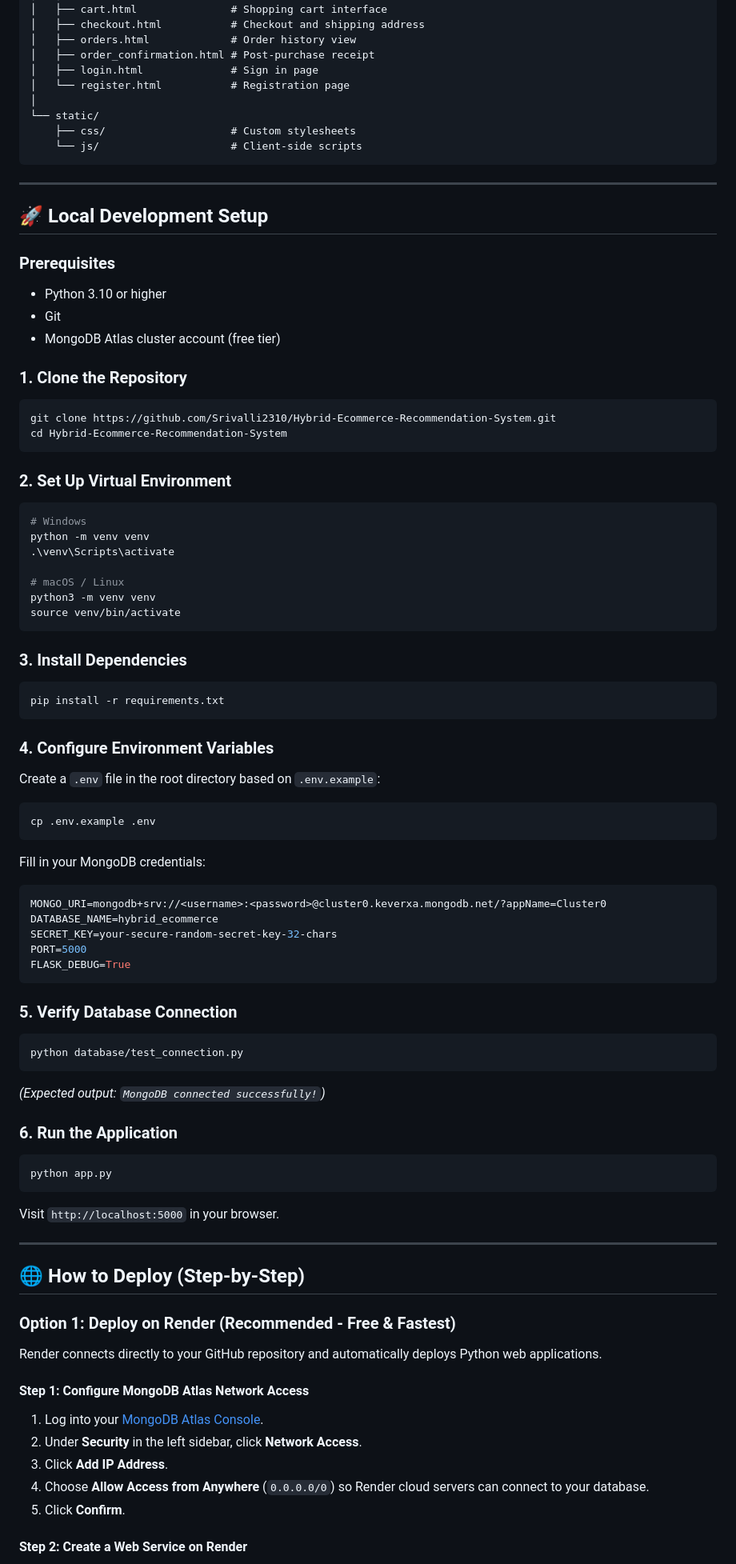
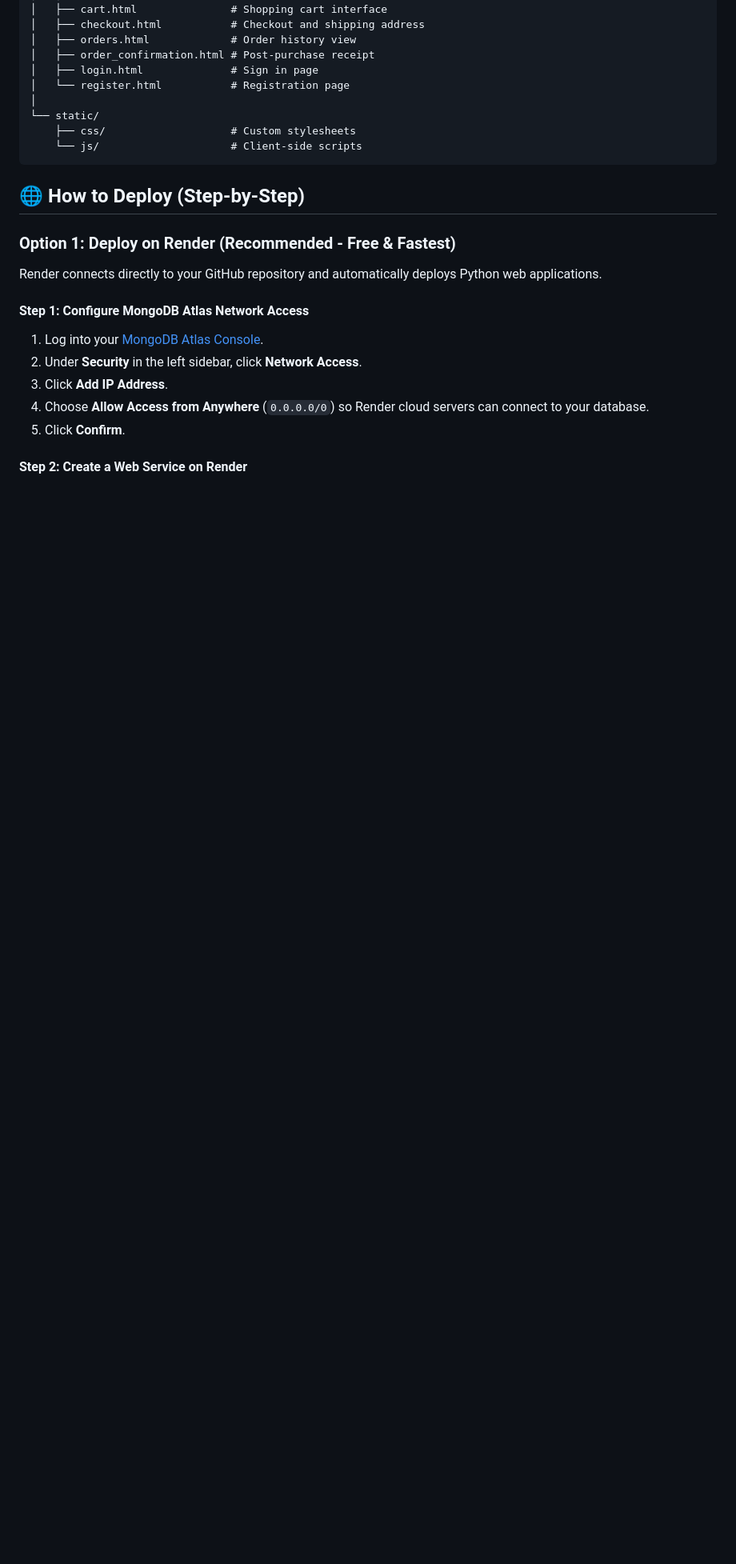
Before and after one commit to Srivalli2310/Hybrid-Ecommerce-Recommendation-System, a Markdown page: README.md, the part around one of its changes. Shown at 80% size. GitHub-like rendering; blank space fills up the shorter version.

Commit message:
Update README.md
Removed local development setup and deployment options sections from README.

````diff
--- a/README.md
+++ b/README.md
@@ -100,65 +100,6 @@ Hybrid-Ecommerce-Recommendation-System/
     └── js/                     # Client-side scripts
 ```
 
----
-
-## 🚀 Local Development Setup
-
-### Prerequisites
-- Python 3.10 or higher
-- Git
-- MongoDB Atlas cluster account (free tier)
-
-### 1. Clone the Repository
-```bash
-git clone https://github.com/Srivalli2310/Hybrid-Ecommerce-Recommendation-System.git
-cd Hybrid-Ecommerce-Recommendation-System
-```
-
-### 2. Set Up Virtual Environment
-```bash
-# Windows
-python -m venv venv
-.\venv\Scripts\activate
-
-# macOS / Linux
-python3 -m venv venv
-source venv/bin/activate
-```
-
-### 3. Install Dependencies
-```bash
-pip install -r requirements.txt
-```
-
-### 4. Configure Environment Variables
-Create a `.env` file in the root directory based on `.env.example`:
-```bash
-cp .env.example .env
-```
-Fill in your MongoDB credentials:
-```env
-MONGO_URI=mongodb+srv://<username>:<password>@cluster0.keverxa.mongodb.net/?appName=Cluster0
-DATABASE_NAME=hybrid_ecommerce
-SECRET_KEY=your-secure-random-secret-key-32-chars
-PORT=5000
-FLASK_DEBUG=True
-```
-
-### 5. Verify Database Connection
-```bash
-python database/test_connection.py
-```
-*(Expected output: `MongoDB connected successfully!`)*
-
-### 6. Run the Application
-```bash
-python app.py
-```
-Visit `http://localhost:5000` in your browser.
-
----
-
 ## 🌐 How to Deploy (Step-by-Step)
 
 ### Option 1: Deploy on Render (Recommended - Free & Fastest)
````
Also changed, not shown: other parts of README.md (+0 -79 lines).
